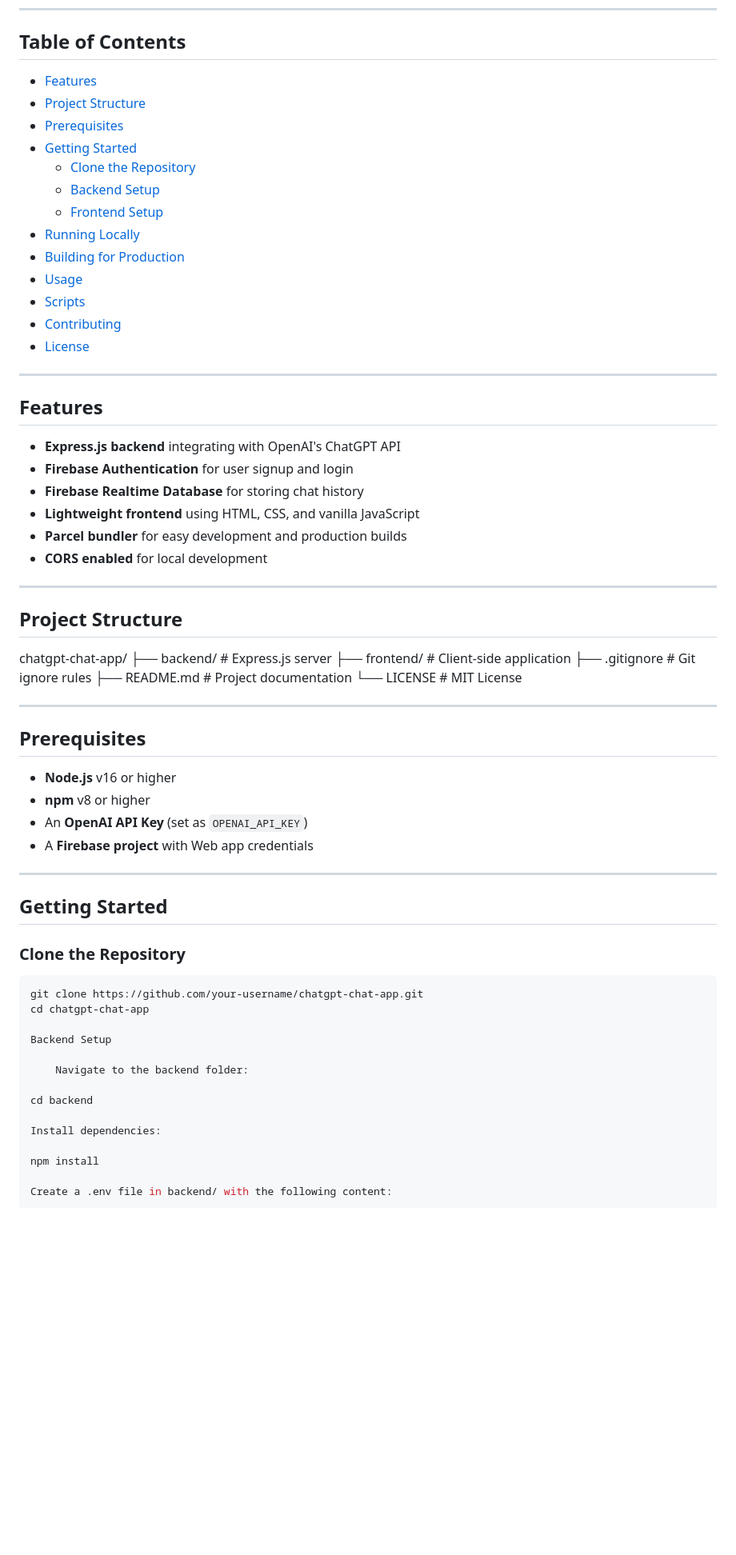
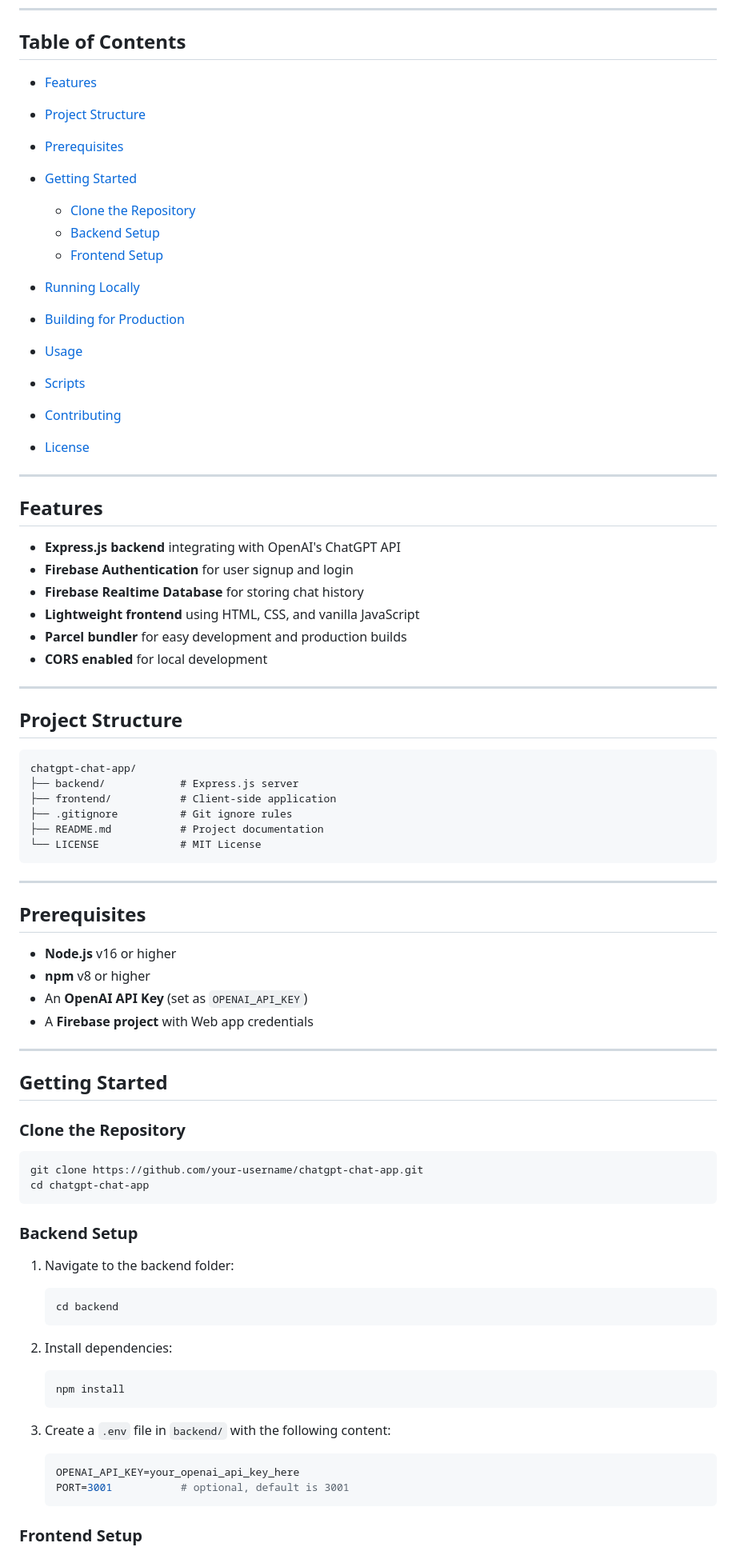
Before and after one commit to jartzy01/chatgpt-chat-app, a Markdown page: README.md, the part around one of its changes. Shown at 80% size. Drawn GitHub-style; blank space fills up the shorter version.

````diff
--- a/README.md
+++ b/README.md
@@ -6,51 +6,53 @@ A full-stack chat application powered by OpenAI's ChatGPT API. This project feat
 
 ## Table of Contents
 
-- [Features](#features)
-- [Project Structure](#project-structure)
-- [Prerequisites](#prerequisites)
-- [Getting Started](#getting-started)
-  - [Clone the Repository](#clone-the-repository)
-  - [Backend Setup](#backend-setup)
-  - [Frontend Setup](#frontend-setup)
-- [Running Locally](#running-locally)
-- [Building for Production](#building-for-production)
-- [Usage](#usage)
-- [Scripts](#scripts)
-- [Contributing](#contributing)
-- [License](#license)
+* [Features](#features)
+* [Project Structure](#project-structure)
+* [Prerequisites](#prerequisites)
+* [Getting Started](#getting-started)
+
+  * [Clone the Repository](#clone-the-repository)
+  * [Backend Setup](#backend-setup)
+  * [Frontend Setup](#frontend-setup)
+* [Running Locally](#running-locally)
+* [Building for Production](#building-for-production)
+* [Usage](#usage)
+* [Scripts](#scripts)
+* [Contributing](#contributing)
+* [License](#license)
 
 ---
 
 ## Features
 
-- **Express.js backend** integrating with OpenAI's ChatGPT API
-- **Firebase Authentication** for user signup and login
-- **Firebase Realtime Database** for storing chat history
-- **Lightweight frontend** using HTML, CSS, and vanilla JavaScript
-- **Parcel bundler** for easy development and production builds
-- **CORS enabled** for local development
+* **Express.js backend** integrating with OpenAI's ChatGPT API
+* **Firebase Authentication** for user signup and login
+* **Firebase Realtime Database** for storing chat history
+* **Lightweight frontend** using HTML, CSS, and vanilla JavaScript
+* **Parcel bundler** for easy development and production builds
+* **CORS enabled** for local development
 
 ---
 
 ## Project Structure
 
+```
 chatgpt-chat-app/
-├── backend/ # Express.js server
-├── frontend/ # Client-side application
-├── .gitignore # Git ignore rules
-├── README.md # Project documentation
-└── LICENSE # MIT License
-
+├── backend/            # Express.js server
+├── frontend/           # Client-side application
+├── .gitignore          # Git ignore rules
+├── README.md           # Project documentation
+└── LICENSE             # MIT License
+```
 
 ---
 
 ## Prerequisites
 
-- **Node.js** v16 or higher
-- **npm** v8 or higher
-- An **OpenAI API Key** (set as `OPENAI_API_KEY`)
-- A **Firebase project** with Web app credentials
+* **Node.js** v16 or higher
+* **npm** v8 or higher
+* An **OpenAI API Key** (set as `OPENAI_API_KEY`)
+* A **Firebase project** with Web app credentials
 
 ---
 
@@ -61,16 +63,26 @@ chatgpt-chat-app/
 ```bash
 git clone https://github.com/your-username/chatgpt-chat-app.git
 cd chatgpt-chat-app
+```
 
-Backend Setup
+### Backend Setup
 
-    Navigate to the backend folder:
+1. Navigate to the backend folder:
 
-cd backend
+   ```bash
+   cd backend
+   ```
+2. Install dependencies:
 
-Install dependencies:
+   ```bash
+   npm install
+   ```
+3. Create a `.env` file in `backend/` with the following content:
 
-npm install
+   ```env
+   OPENAI_API_KEY=your_openai_api_key_here
+   PORT=3001           # optional, default is 3001
+   ```
 
-Create a .env file in backend/ with the following content:
+### Frontend Setup
 
````
Also changed, not shown: other parts of README.md (+64 -52 lines).
